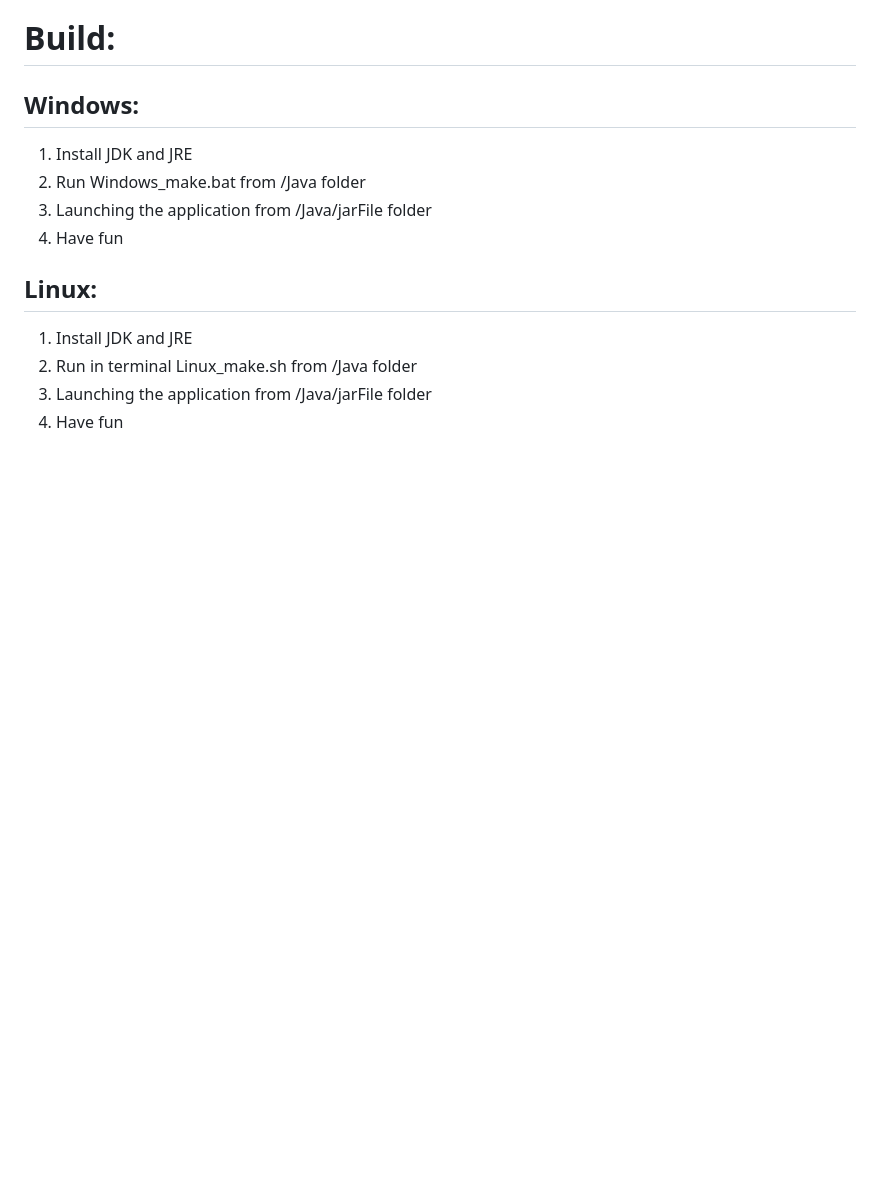
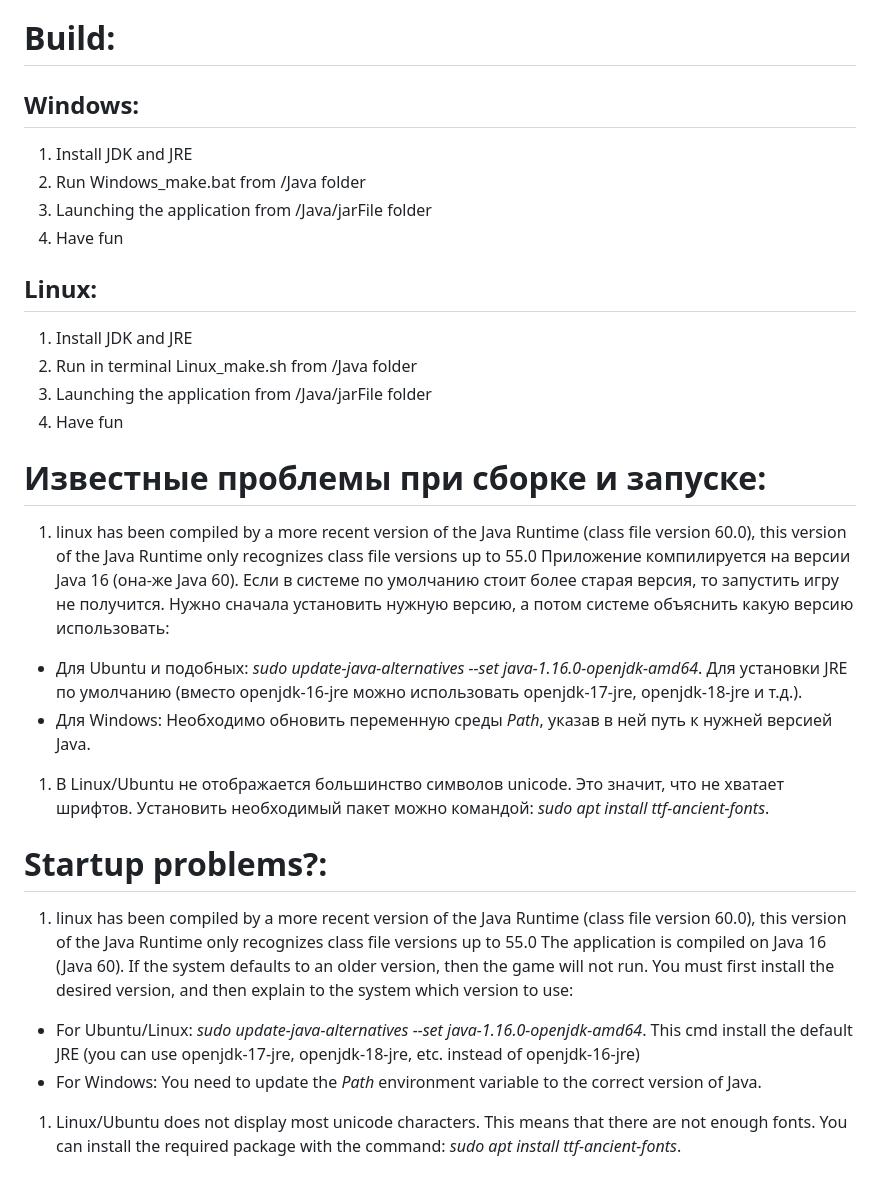
Before and after one commit to Kerravitarr/Biolife, a Markdown page: README.md, the part around the change. Rendered like a GitHub page; blank space fills up the shorter version.

Commit message:
Последняя правка readme перед публикацией

```diff
--- a/README.md
+++ b/README.md
@@ -67,12 +67,31 @@ Now on a six-core machine and a 500x200 field, it is possible to achieve 80-120
 
 ## Windows:
 1. Install JDK and JRE
-2. Run Windows_make.bat from /Java folder
-3. Launching the application from /Java/jarFile folder
-4. Have fun
+1. Run Windows_make.bat from /Java folder
+1. Launching the application from /Java/jarFile folder
+1. Have fun
 
 ## Linux:
 1. Install JDK and JRE
-2. Run in terminal Linux_make.sh from /Java folder
-3. Launching the application from /Java/jarFile folder
-4. Have fun
+1. Run in terminal Linux_make.sh from /Java folder
+1. Launching the application from /Java/jarFile folder
+1. Have fun
+
+
+# Известные проблемы при сборке и запуске:
+1. linux has been compiled by a more recent version of the Java Runtime (class file version 60.0), this version of the Java Runtime only recognizes class file versions up to 55.0
+Приложение компилируется на версии Java 16 (она-же Java 60). Если в системе по умолчанию стоит более старая версия, то запустить игру не получится.
+Нужно сначала установить нужную версию, а потом системе объяснить какую версию использовать:
+- Для Ubuntu и подобных: _sudo update-java-alternatives --set java-1.16.0-openjdk-amd64_. Для установки JRE по умолчанию (вместо openjdk-16-jre можно использовать openjdk-17-jre, openjdk-18-jre и т.д.).
+- Для Windows: Необходимо обновить переменную среды _Path_, указав в ней путь к нужней версией Java.
+1. В Linux/Ubuntu не отображается большинство символов unicode.
+Это значит, что не хватает шрифтов. Установить необходимый пакет можно командой: _sudo apt install ttf-ancient-fonts_.
+
+# Startup problems?:
+1. linux has been compiled by a more recent version of the Java Runtime (class file version 60.0), this version of the Java Runtime only recognizes class file versions up to 55.0
+The application is compiled on Java 16 (Java 60). If the system defaults to an older version, then the game will not run.
+You must first install the desired version, and then explain to the system which version to use:
+- For Ubuntu/Linux: _sudo update-java-alternatives --set java-1.16.0-openjdk-amd64_. This cmd install the default JRE (you can use openjdk-17-jre, openjdk-18-jre, etc. instead of openjdk-16-jre)
+- For Windows: You need to update the _Path_ environment variable to the correct version of Java.
+1. Linux/Ubuntu does not display most unicode characters.
+This means that there are not enough fonts. You can install the required package with the command: _sudo apt install ttf-ancient-fonts_.
```
